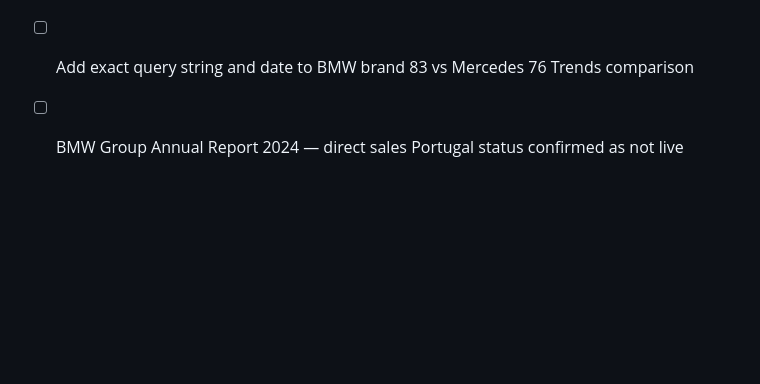
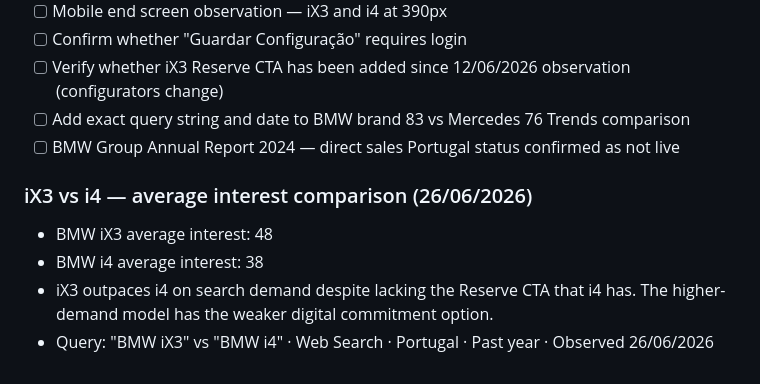
Before and after one commit to saramscruz/premium-auto-audit, a Markdown page: brands/bmw/findings.md, the part around the change. Rendered like a GitHub page; blank space fills up the shorter version.

Commit message:
BMW: add iX3 vs i4 average interest comparison — iX3 48 vs i4 38, higher demand model lacks Reserve CTA

```diff
--- a/brands/bmw/findings.md
+++ b/brands/bmw/findings.md
@@ -133,3 +133,9 @@ Not confirmed for "Guardar Configuração". "Link do seu BMW" confirmed friction
 - [ ] Verify whether iX3 Reserve CTA has been added since 12/06/2026 observation (configurators change)
 - [ ] Add exact query string and date to BMW brand 83 vs Mercedes 76 Trends comparison
 - [ ] BMW Group Annual Report 2024 — direct sales Portugal status confirmed as not live
+
+### iX3 vs i4 — average interest comparison (26/06/2026)
+- BMW iX3 average interest: 48
+- BMW i4 average interest: 38
+- iX3 outpaces i4 on search demand despite lacking the Reserve CTA that i4 has. The higher-demand model has the weaker digital commitment option.
+- Query: "BMW iX3" vs "BMW i4" · Web Search · Portugal · Past year · Observed 26/06/2026
```
